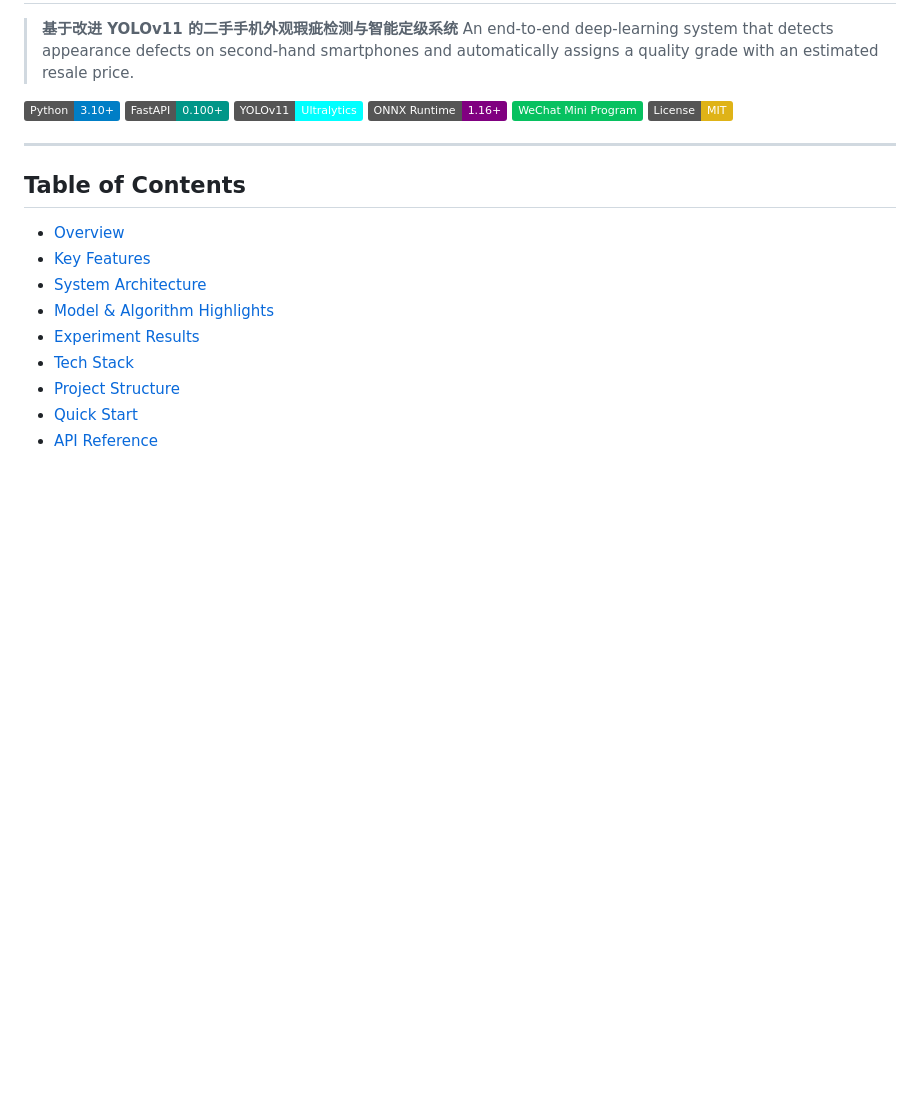
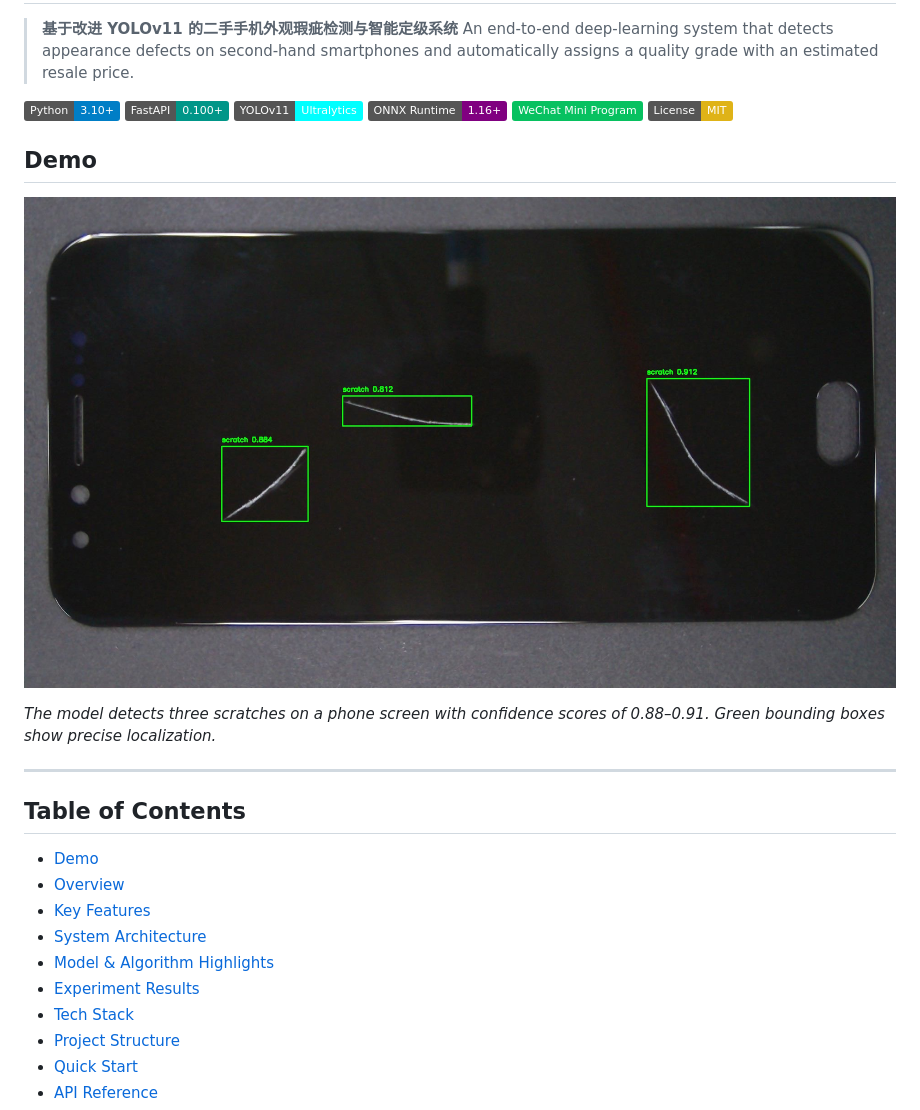
Before and after one commit to houdan-hub/phone-defect-detection, a Markdown page: README.md, the part around the change. Rendered like a GitHub page; pictures changed too: assets/demo/demo_detection.jpg (added); badges without logos; blank space fills up the shorter version.

Commit message:
docs: add demo detection screenshot to README

```diff
--- a/README.md
+++ b/README.md
@@ -12,10 +12,17 @@
 [![WeChat Mini Program](https://img.shields.io/badge/WeChat%20Mini%20Program-07C160)](https://developers.weixin.qq.com/miniprogram/dev/framework/)
 [![License: MIT](https://img.shields.io/badge/License-MIT-yellow.svg)](LICENSE)
 
+## Demo
+
+![Phone Defect Detection Demo](assets/demo/demo_detection.jpg)
+
+*The model detects three scratches on a phone screen with confidence scores of 0.88–0.91. Green bounding boxes show precise localization.*
+
 ---
 
 ## Table of Contents
 
+- [Demo](#demo)
 - [Overview](#overview)
 - [Key Features](#key-features)
 - [System Architecture](#system-architecture)
```
